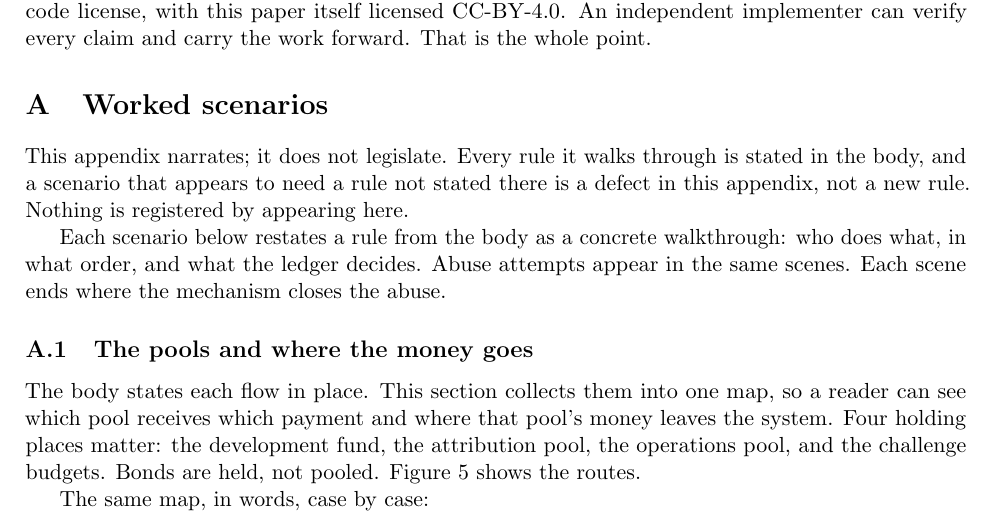
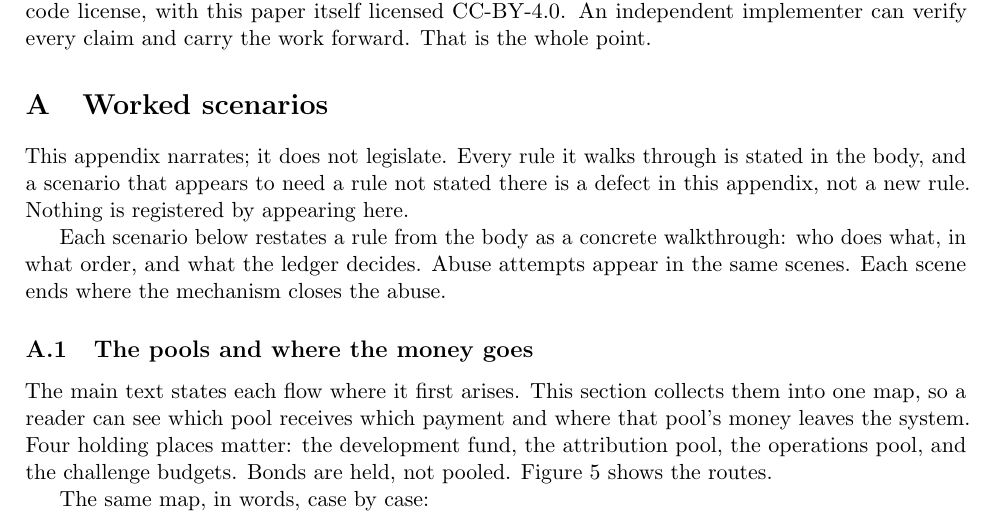
Before and after one commit to moazzamak/geode.network, a LaTeX paper (docs/WHITEPAPER_GEODE.tex): part of page 53 of 62, cut so that both start at the same text. Compiled offline with pdfLaTeX.

Commit message:
Appendix intro: "the body" -> "the main text"
The pools appendix opened with "The body states each flow in
place." which could be read as the body of the network or some
other body. Reworded to "The main text states each flow where
it first arises," naming the referent (the paper's main sections,
as opposed to this appendix) and stating the intent.

Whitepaper check PASS (1103/1103 braces); PDF rebuilt; no new
layout warnings.

```diff
--- a/docs/WHITEPAPER_GEODE.tex
+++ b/docs/WHITEPAPER_GEODE.tex
@@ -3650,9 +3650,10 @@ ends where the mechanism closes the abuse.
 
 \subsection{The pools and where the money goes}
 
-The body states each flow in place. This section collects them
-into one map, so a reader can see which pool receives which
-payment and where that pool's money leaves the system. Four
+The main text states each flow where it first arises. This
+section collects them into one map, so a reader can see which
+pool receives which payment and where that pool's money leaves
+the system. Four
 holding places matter: the development fund, the attribution
 pool, the operations pool, and the challenge budgets. Bonds are
 held, not pooled. Figure~\ref{fig:pools} shows the routes.
```
Also changed, not shown: docs/WHITEPAPER_GEODE.pdf.
